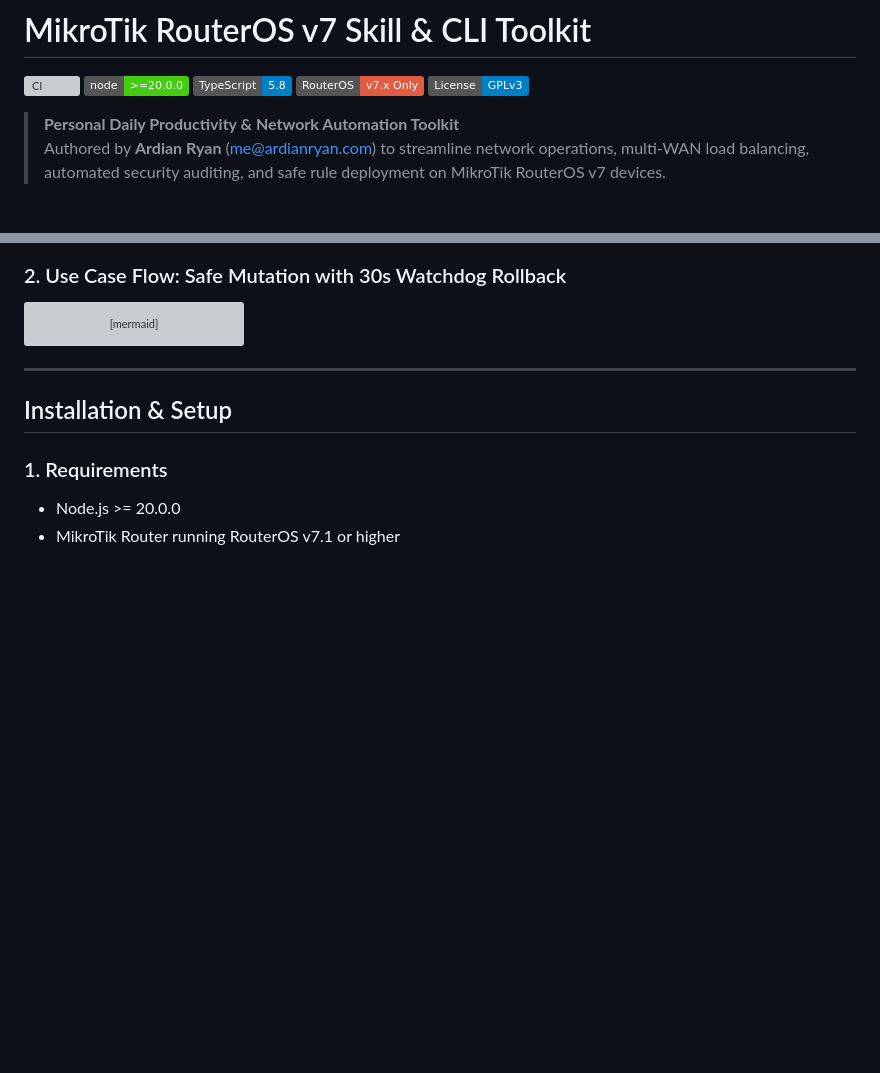
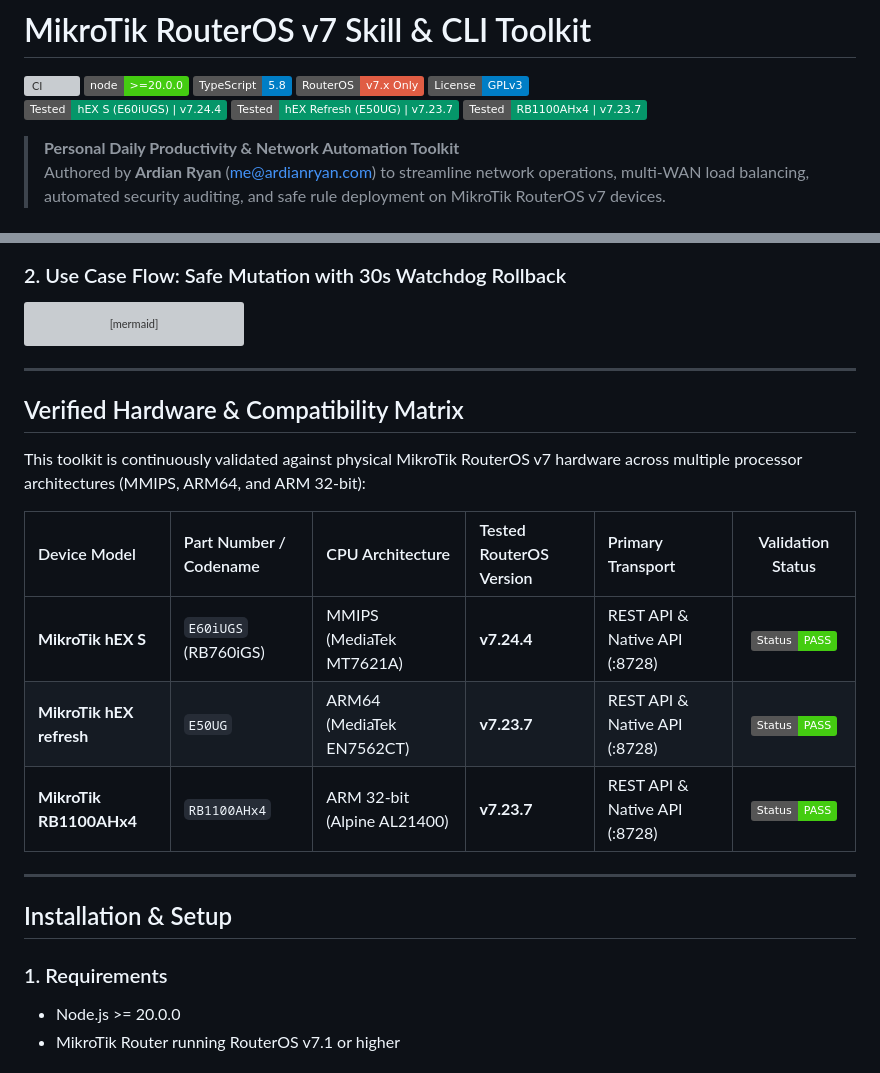
Before and after one commit to ardianryan/MikroTIK-skill, a Markdown page: README.md, 2 parts joined by grey strips. Rendered like a GitHub page; badges without logos; blank space fills up the shorter version; grey boxes are pictures that could not be loaded.

Commit message:
docs: add tested hardware verification badges and compatibility matrix

````diff
--- a/README.md
+++ b/README.md
@@ -16,6 +16,9 @@
 [![TypeScript](https://img.shields.io/badge/TypeScript-5.8-blue.svg)](https://www.typescriptlang.org/)
 [![Target](https://img.shields.io/badge/RouterOS-v7.x_Only-red.svg)](https://mikrotik.com/)
 [![License: GPL-3.0](https://img.shields.io/badge/License-GPLv3-blue.svg)](https://www.gnu.org/licenses/gpl-3.0)
+[![Verified Hardware: hEX S](https://img.shields.io/badge/Tested-hEX%20S%20(E60iUGS)%20%7C%20v7.24.4-059669?logo=mikrotik&logoColor=white)](https://mikrotik.com)
+[![Verified Hardware: hEX Refresh](https://img.shields.io/badge/Tested-hEX%20Refresh%20(E50UG)%20%7C%20v7.23.7-059669?logo=mikrotik&logoColor=white)](https://mikrotik.com)
+[![Verified Hardware: RB1100AHx4](https://img.shields.io/badge/Tested-RB1100AHx4%20%7C%20v7.23.7-059669?logo=mikrotik&logoColor=white)](https://mikrotik.com)
 
 > **Personal Daily Productivity & Network Automation Toolkit**
 > Authored by **Ardian Ryan** (<me@ardianryan.com>) to streamline network operations, multi-WAN load balancing, automated security auditing, and safe rule deployment on MikroTik RouterOS v7 devices.
@@ -147,6 +150,18 @@ sequenceDiagram
         Router-->>Engineer: Router connection preserved without lockout
     end
 ```
+
+---
+
+## Verified Hardware & Compatibility Matrix
+
+This toolkit is continuously validated against physical MikroTik RouterOS v7 hardware across multiple processor architectures (MMIPS, ARM64, and ARM 32-bit):
+
+| Device Model | Part Number / Codename | CPU Architecture | Tested RouterOS Version | Primary Transport | Validation Status |
+| :--- | :--- | :--- | :--- | :--- | :---: |
+| **MikroTik hEX S** | `E60iUGS` (RB760iGS) | MMIPS (MediaTek MT7621A) | **v7.24.4** | REST API & Native API (:8728) | [![Pass](https://img.shields.io/badge/Status-PASS-brightgreen)](https://mikrotik.com) |
+| **MikroTik hEX refresh** | `E50UG` | ARM64 (MediaTek EN7562CT) | **v7.23.7** | REST API & Native API (:8728) | [![Pass](https://img.shields.io/badge/Status-PASS-brightgreen)](https://mikrotik.com) |
+| **MikroTik RB1100AHx4** | `RB1100AHx4` | ARM 32-bit (Alpine AL21400) | **v7.23.7** | REST API & Native API (:8728) | [![Pass](https://img.shields.io/badge/Status-PASS-brightgreen)](https://mikrotik.com) |
 
 ---
 
````
